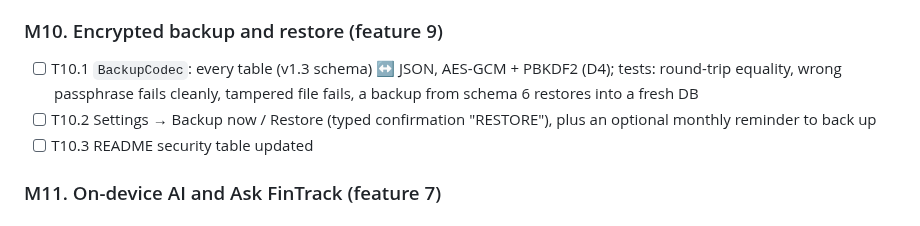
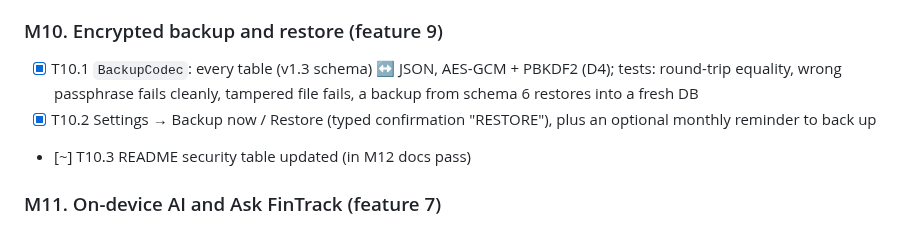
Before and after one commit to Lukey-7/Personal_Finance_app, a Markdown page: docs/PLAN-v1.3.md, the part around the change. GitHub-like rendering.

Commit message:
Tick off M10

```diff
--- a/docs/PLAN-v1.3.md
+++ b/docs/PLAN-v1.3.md
@@ -107,9 +107,9 @@ The order follows dependencies: shared plumbing first, then features that create
 - [x] T9.4 Net-worth screen: total, breakdown, monthly snapshot history (stored once a month)
 
 ### M10. Encrypted backup and restore (feature 9)
-- [ ] T10.1 `BackupCodec`: every table (v1.3 schema) ↔ JSON, AES-GCM + PBKDF2 (D4); tests: round-trip equality, wrong passphrase fails cleanly, tampered file fails, a backup from schema 6 restores into a fresh DB
-- [ ] T10.2 Settings → Backup now / Restore (typed confirmation "RESTORE"), plus an optional monthly reminder to back up
-- [ ] T10.3 README security table updated
+- [x] T10.1 `BackupCodec`: every table (v1.3 schema) ↔ JSON, AES-GCM + PBKDF2 (D4); tests: round-trip equality, wrong passphrase fails cleanly, tampered file fails, a backup from schema 6 restores into a fresh DB
+- [x] T10.2 Settings → Backup now / Restore (typed confirmation "RESTORE"), plus an optional monthly reminder to back up
+- [~] T10.3 README security table updated (in M12 docs pass)
 
 ### M11. On-device AI and Ask FinTrack (feature 7)
 - [ ] T11.1 `AiProvider` interface over the existing OpenAI client + new `GeminiNanoProvider`; availability check; the provider picker in Settings
```
